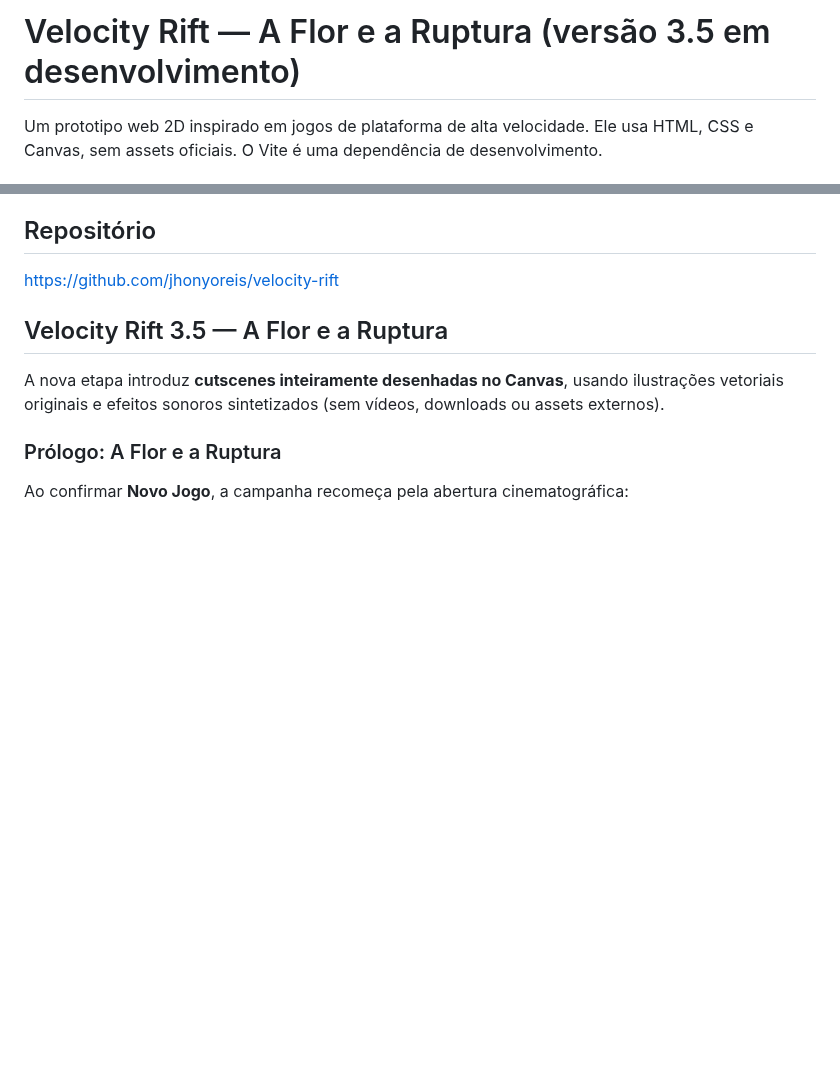
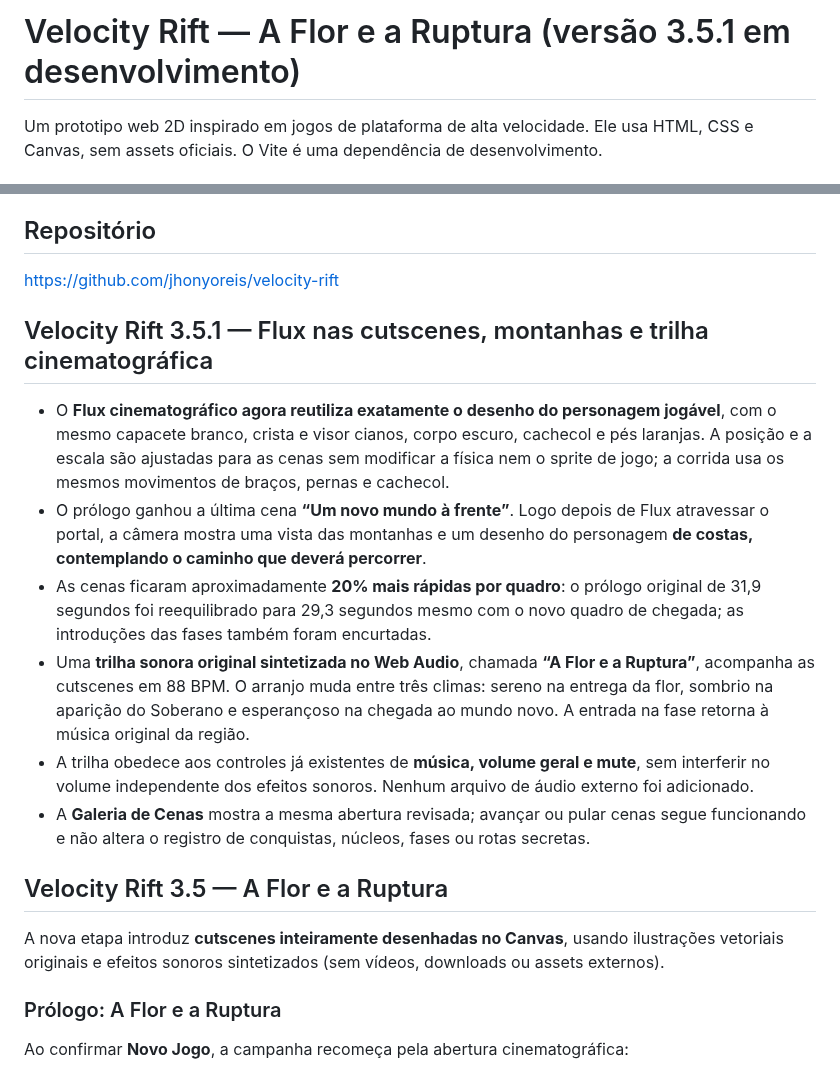
Before and after one commit to jhonyoreis/velocity-rift, a Markdown page: README.md, 2 parts joined by grey strips. Drawn GitHub-style; blank space fills up the shorter version.

Commit message:
docs(cinematics): describe shared Flux visuals, quicker scenes, new-world reveal and adaptive music

```diff
--- a/README.md
+++ b/README.md
@@ -1,4 +1,4 @@
-# Velocity Rift — A Flor e a Ruptura (versão 3.5 em desenvolvimento)
+# Velocity Rift — A Flor e a Ruptura (versão 3.5.1 em desenvolvimento)
 
 Um prototipo web 2D inspirado em jogos de plataforma de alta velocidade. Ele usa
 HTML, CSS e Canvas, sem assets oficiais. O Vite é uma dependência de desenvolvimento.
@@ -32,6 +32,15 @@ com JavaScript, sem precisar migrar a engine.
 ## Repositório
 
 https://github.com/jhonyoreis/velocity-rift
+
+## Velocity Rift 3.5.1 — Flux nas cutscenes, montanhas e trilha cinematográfica
+
+- O **Flux cinematográfico agora reutiliza exatamente o desenho do personagem jogável**, com o mesmo capacete branco, crista e visor cianos, corpo escuro, cachecol e pés laranjas. A posição e a escala são ajustadas para as cenas sem modificar a física nem o sprite de jogo; a corrida usa os mesmos movimentos de braços, pernas e cachecol.
+- O prólogo ganhou a última cena **“Um novo mundo à frente”**. Logo depois de Flux atravessar o portal, a câmera mostra uma vista das montanhas e um desenho do personagem **de costas, contemplando o caminho que deverá percorrer**.
+- As cenas ficaram aproximadamente **20% mais rápidas por quadro**: o prólogo original de 31,9 segundos foi reequilibrado para 29,3 segundos mesmo com o novo quadro de chegada; as introduções das fases também foram encurtadas.
+- Uma **trilha sonora original sintetizada no Web Audio**, chamada **“A Flor e a Ruptura”**, acompanha as cutscenes em 88 BPM. O arranjo muda entre três climas: sereno na entrega da flor, sombrio na aparição do Soberano e esperançoso na chegada ao mundo novo. A entrada na fase retorna à música original da região.
+- A trilha obedece aos controles já existentes de **música, volume geral e mute**, sem interferir no volume independente dos efeitos sonoros. Nenhum arquivo de áudio externo foi adicionado.
+- A **Galeria de Cenas** mostra a mesma abertura revisada; avançar ou pular cenas segue funcionando e não altera o registro de conquistas, núcleos, fases ou rotas secretas.
 
 ## Velocity Rift 3.5 — A Flor e a Ruptura
 
```
